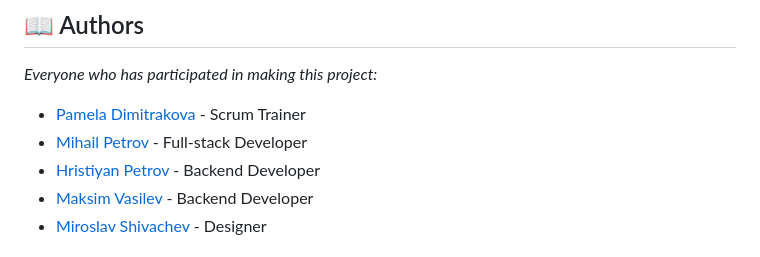
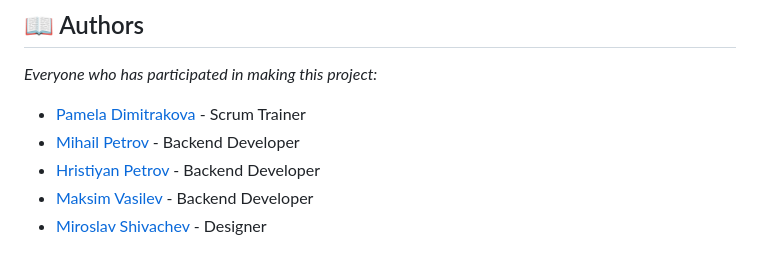
Before and after one commit to PPDimitrakova20/Sol-Invictus, a Markdown page: README.md, the part around the change. GitHub-like rendering.

```diff
--- a/README.md
+++ b/README.md
@@ -59,7 +59,7 @@ https://github.com/PPDimitrakova20/Sol-Invictus
 *Everyone who has participated in making this project:*
 
 - [Pamela Dimitrakova](https://github.com/PPDimitrakova20) - Scrum Trainer
-- [Mihail Petrov](https://github.com/MMPetrov20) - Full-stack Developer
+- [Mihail Petrov](https://github.com/MMPetrov20) - Backend Developer
 - [Hristiyan Petrov](https://github.com/HMPetrov20) - Backend Developer
 - [Maksim Vasilev](https://github.com/MDVasilev20) - Backend Developer
 - [Miroslav Shivachev](https://github.com/MRShivachev) - Designer
```
